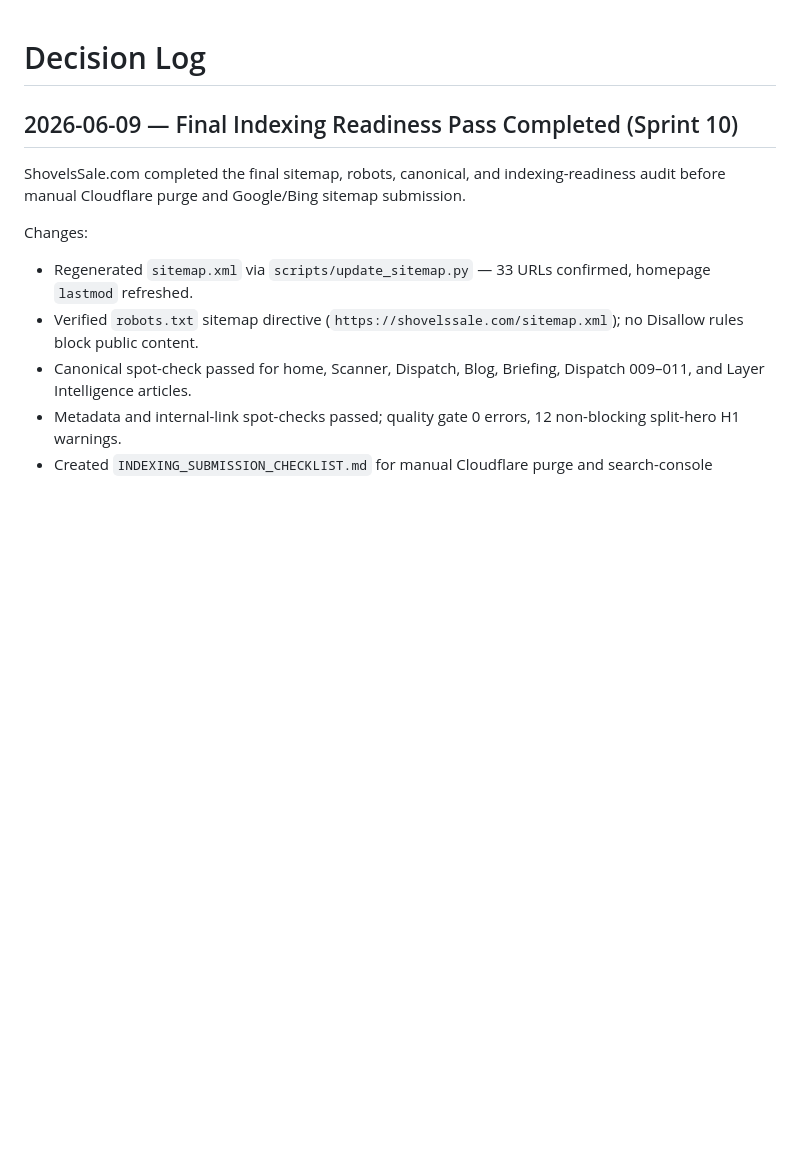
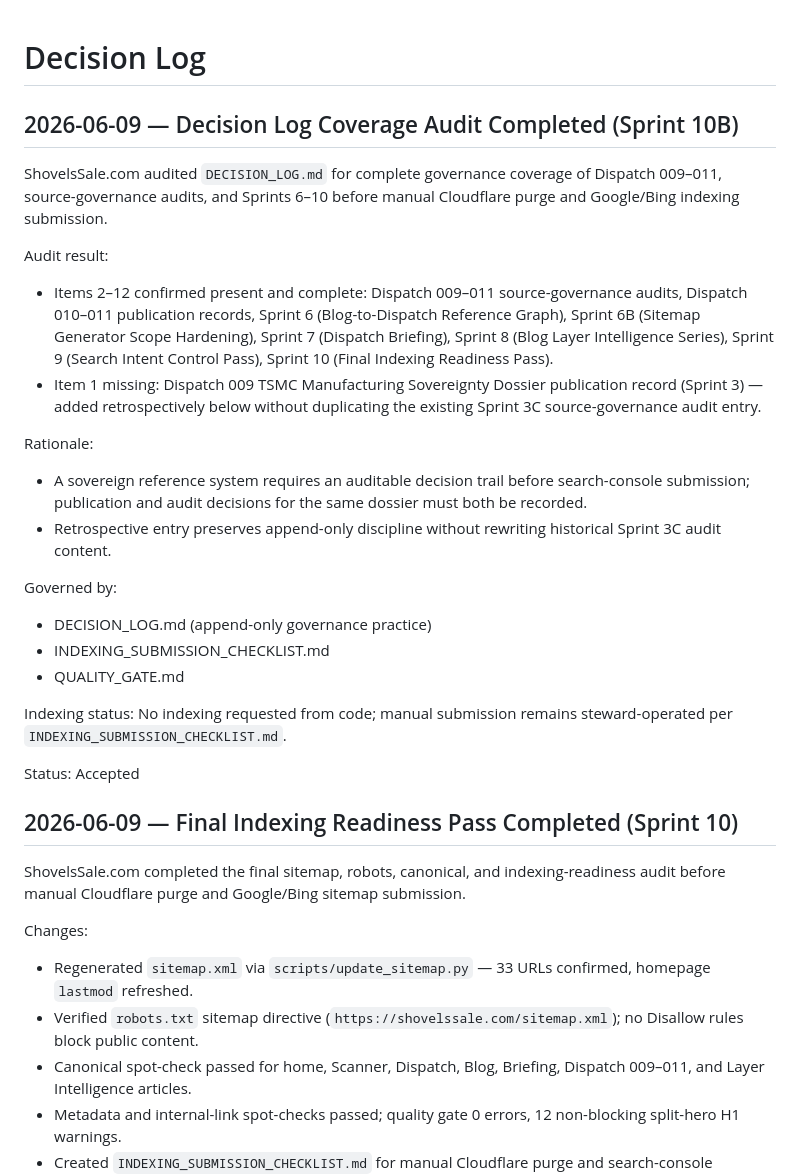
Before and after one commit to Sohadot/ShovelsSale, a Markdown page: DECISION_LOG.md, the part around one of its changes. GitHub-like rendering; blank space fills up the shorter version.

```diff
--- a/DECISION_LOG.md
+++ b/DECISION_LOG.md
@@ -1,4 +1,25 @@
 # Decision Log
+
+## 2026-06-09 — Decision Log Coverage Audit Completed (Sprint 10B)
+
+ShovelsSale.com audited `DECISION_LOG.md` for complete governance coverage of Dispatch 009–011, source-governance audits, and Sprints 6–10 before manual Cloudflare purge and Google/Bing indexing submission.
+
+Audit result:
+- Items 2–12 confirmed present and complete: Dispatch 009–011 source-governance audits, Dispatch 010–011 publication records, Sprint 6 (Blog-to-Dispatch Reference Graph), Sprint 6B (Sitemap Generator Scope Hardening), Sprint 7 (Dispatch Briefing), Sprint 8 (Blog Layer Intelligence Series), Sprint 9 (Search Intent Control Pass), Sprint 10 (Final Indexing Readiness Pass).
+- Item 1 missing: Dispatch 009 TSMC Manufacturing Sovereignty Dossier publication record (Sprint 3) — added retrospectively below without duplicating the existing Sprint 3C source-governance audit entry.
+
+Rationale:
+- A sovereign reference system requires an auditable decision trail before search-console submission; publication and audit decisions for the same dossier must both be recorded.
+- Retrospective entry preserves append-only discipline without rewriting historical Sprint 3C audit content.
+
+Governed by:
+- DECISION_LOG.md (append-only governance practice)
+- INDEXING_SUBMISSION_CHECKLIST.md
+- QUALITY_GATE.md
+
+Indexing status: No indexing requested from code; manual submission remains steward-operated per `INDEXING_SUBMISSION_CHECKLIST.md`.
+
+Status: Accepted
 
 ## 2026-06-09 — Final Indexing Readiness Pass Completed (Sprint 10)
 
```
Also changed, not shown: other parts of DECISION_LOG.md (+37 -0 lines).
